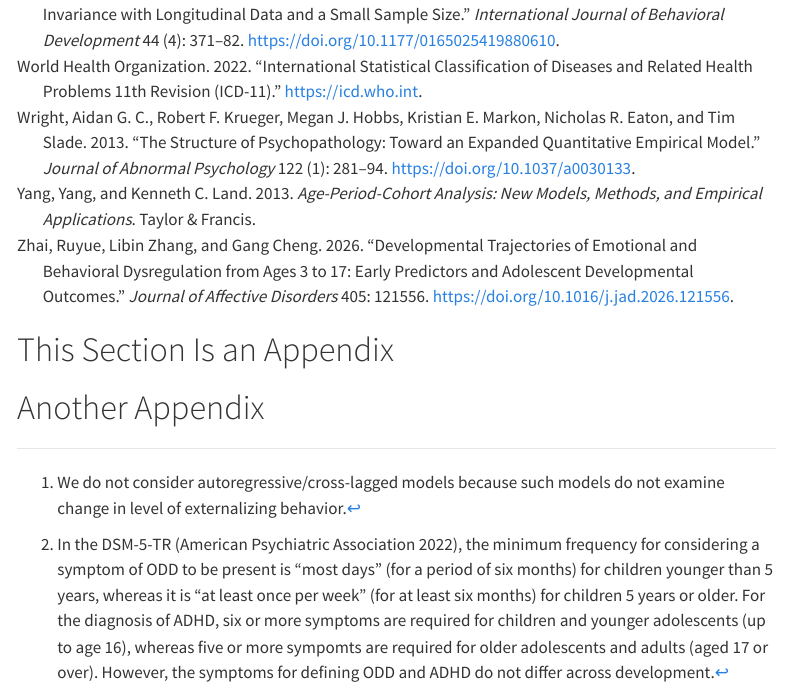
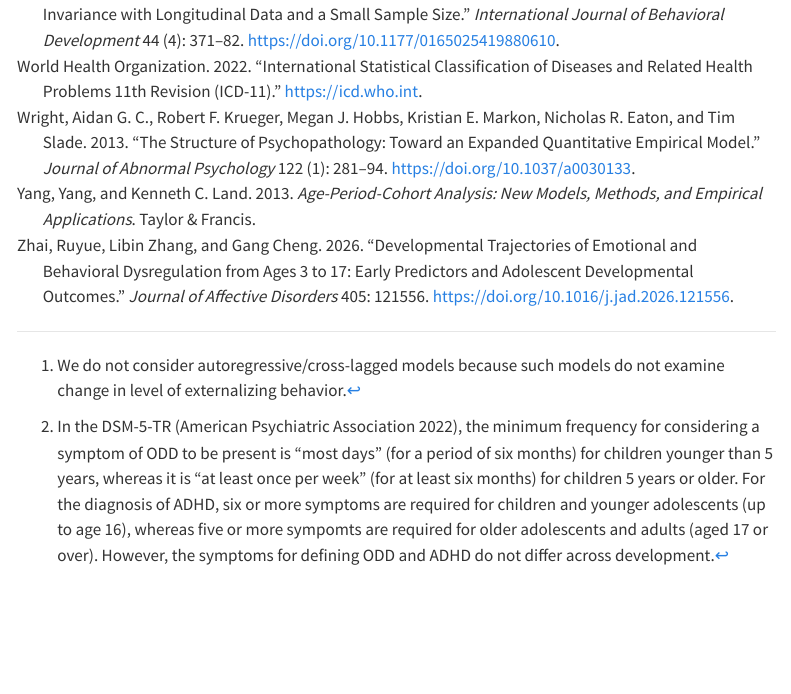
Before and after one commit to DevPsyLab/studying-psychopathology-development-lifespan, a Quarto document (index.qmd): the page in a window 1100 px wide, from 2160 px down. Rendered offline with R 4.5, knitr and Pandoc in place of Quarto, with nearby package versions; menus at the side of the page are left out.

Commit message:
20260722 - remove appendices

```diff
--- a/index.qmd
+++ b/index.qmd
@@ -970,7 +970,3 @@ Although this manuscript focuses on development of psychopathology, the principl
 
 ::: {#refs}
 :::
-
-# This Section Is an Appendix {#apx-a}
-
-# Another Appendix {#apx-b}
```
